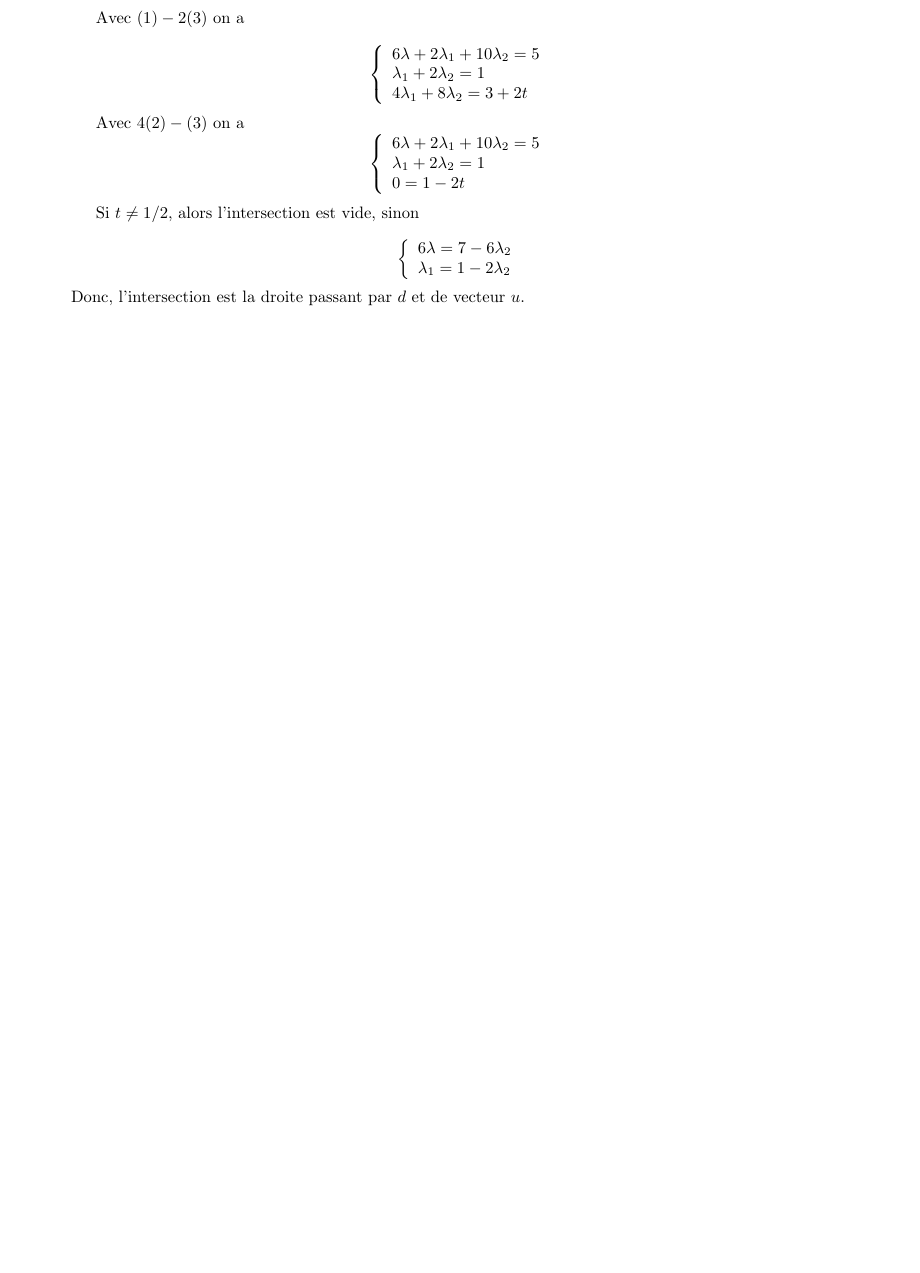
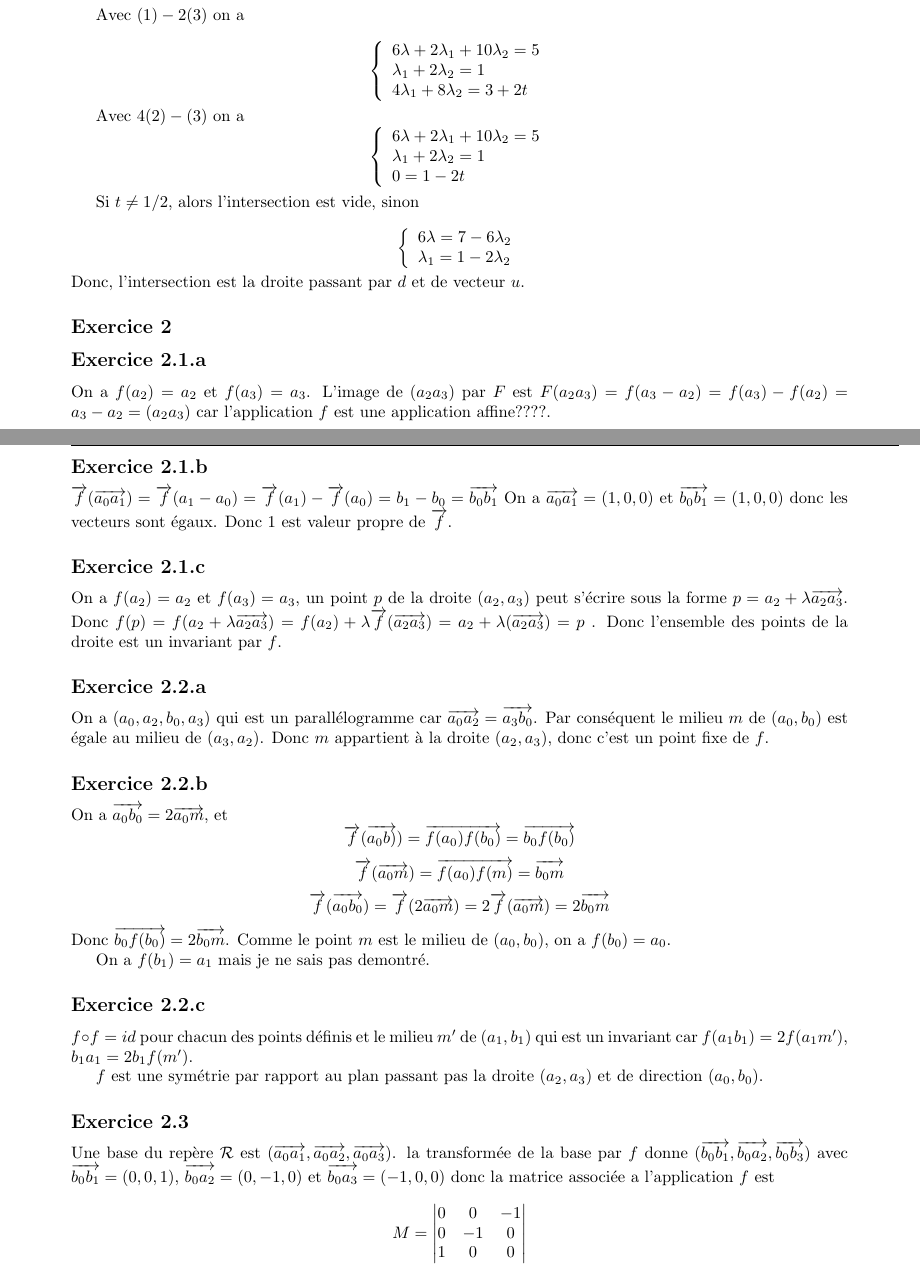
Before and after one commit to PAYRAULT/MPI, a LaTeX book (MEU302 - Algebre/TD/Exam_2020.tex): part of page 2 of 2 before the commit and two parts of pages 2 and 3 of 3 after it, the two joined at a grey line, cut so that both start at the same text, the shorter picture padded with empty space. Compiled offline with pdfLaTeX.

Commit message:
MEU302, Exam 2020

```diff
--- a/MEU302 - Algebre/TD/Exam_2020.tex
+++ b/MEU302 - Algebre/TD/Exam_2020.tex
@@ -184,6 +184,43 @@ $$
 Donc, l'intersection est la droite passant par $d$ et de vecteur $u$.
 
 
+\subsection*{Exercice 2}
+\subsection*{Exercice 2.1.a}
+On a $f(a_2) = a_2$ et $f(a_3) = a_3$. L'image de $(a_2a_3)$ par $F$ est $F(a_2a_3) = f(a_3 - a_2) = f(a_3) - f(a_2) = a_3 - a_2 = (a_2a_3)$ car l'application $f$ est une application affine????.
+
+\subsection*{Exercice 2.1.b}
+$\vect{f}(\vect{a_0a_1}) = \vect{f}(a_1 - a_0) = \vect{f}(a_1) - \vect{f}(a_0) = b_1 - b_0 = \vect{b_0b_1}$
+On a $\vect{a_0a_1} = (1,0,0)$ et $\vect{b_0b_1} = (1,0,0)$ donc les vecteurs sont \'egaux. Donc 1 est valeur propre de $\vect{f}$.
+
+\subsection*{Exercice 2.1.c}
+On a $f(a_2) = a_2$ et $f(a_3) = a_3$, un point $p$ de la droite $(a_2, a_3)$ peut s'\'ecrire sous la forme $p = a_2 + \lambda \vect{a_2a_3}$. Donc $f(p) = f(a_2 + \lambda \vect{a_2a_3}) = f(a_2) + \lambda \vect{f}(\vect{a_2a_3}) = a_2 + \lambda (\vect{a_2a_3}) = p$ . Donc l'ensemble des points de la droite est un invariant par $f$.
+
+\subsection*{Exercice 2.2.a}
+On a $(a_0, a_2, b_0, a_3)$ qui est un parall\'elogramme car $\vect{a_0a_2} = \vect{a_3b_0}$. Par cons\'equent le milieu $m$ de $(a_0, b_0)$ est \'egale au milieu de $(a_3, a_2)$. Donc $m$ appartient \`a la droite $(a_2, a_3)$, donc c'est un point fixe de $f$.
+
+\subsection*{Exercice 2.2.b}
+On a $\vect{a_0b_0} = 2\vect{a_0m}$, et
+$$\vect{f}(\vect{a_0b)}) = \vect{f(a_0)f(b_0)} = \vect{b_0f(b_0)}$$
+$$\vect{f}(\vect{a_0m}) = \vect{f(a_0)f(m)} = \vect{b_0m}$$
+$$
+\vect{f}(\vect{a_0b_0}) = \vect{f}(2\vect{a_0m}) = 2\vect{f}(\vect{a_0m}) = 2\vect{b_0m}
+$$
+Donc $\vect{b_0f(b_0)} = 2\vect{b_0m}$. Comme le point $m$ est le milieu de $(a_0, b_0)$, on a $f(b_0) = a_0$.
+
+On a $f(b_1) = a_1$ mais je ne sais pas demontr\'e.
+
+\subsection*{Exercice 2.2.c}
+$f \circ f = id$ pour chacun des points d\'efinis et le milieu $m'$ de $(a_1, b_1)$ qui est un invariant car $f(a_1b_1) = 2f(a_1m')$, $b_1a_1 = 2 b_1f(m')$.
+
+$f$ est une sym\'etrie par rapport au plan passant pas la droite $(a_2, a_3)$ et de direction $(a_0, b_0)$.
+
+\subsection*{Exercice 2.3}
+Une base du rep\`ere $\mathcal{R}$ est $(\vect{a_0a_1}, \vect{a_0a_2}, \vect{a_0a_3})$. la transform\'ee de la base par $f$ donne $(\vect{b_0b_1}, \vect{b_0a_2}, \vect{b_0b_3})$ avec $\vect{b_0b_1} = (0,0,1)$, $\vect{b_0a_2} = (0,-1,0)$ et $\vect{b_0a_3} = (-1,0,0)$ donc la matrice associ\'ee a l'application $f$ est
+$$
+M = \begin{vmatrix}
+0 & 0 & -1 \\ 0 & -1 & 0 \\ 1 & 0 & 0 \\
+\end{vmatrix}
+$$
 
 
 
```
Also changed, not shown: MEU302 - Algebre/TD/Exam_2020.pdf, MEU302 - Algebre/TD/Exam_2020.tex (2 more changed lines).
